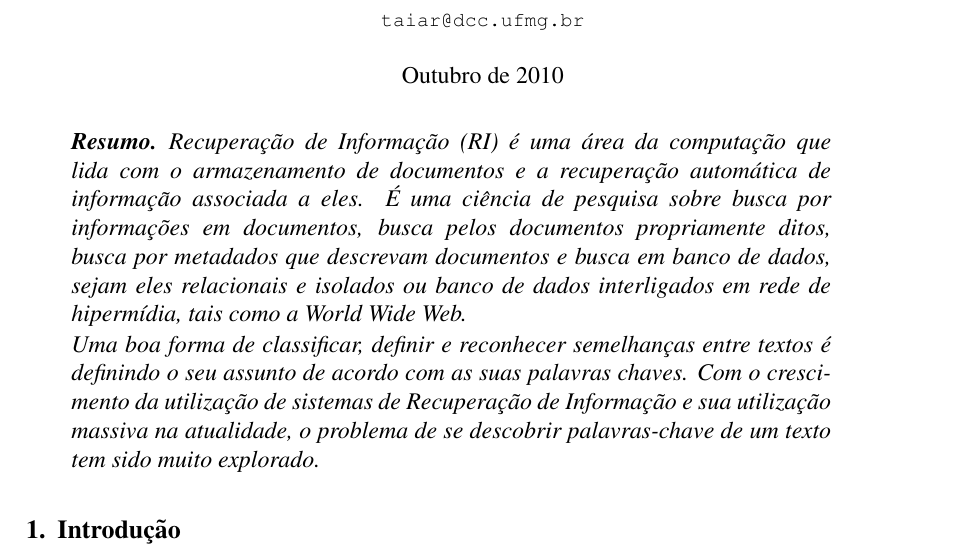
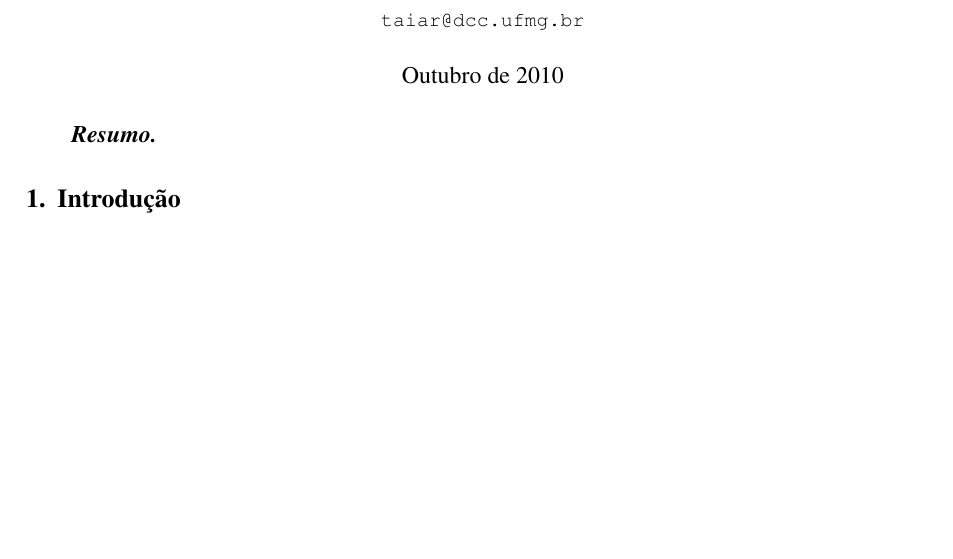
Before and after one commit to taiar/tp3, a LaTeX document (doc/tp3.tex): part of page 1 of 7, cut so that both start at the same text, the shorter picture padded with empty space. Compiled offline with pdfLaTeX.

```diff
--- a/doc/tp3.tex
+++ b/doc/tp3.tex
@@ -37,17 +37,7 @@
 \maketitle
 
 \begin{resumo}
-Recuperação de Informação (RI) é uma área da computação  que lida com o armazenamento de documentos
-e a recuperação automática de informação associada a eles. É uma ciência de pesquisa sobre busca
-por informações em documentos, busca pelos documentos propriamente ditos, busca por metadados que
-descrevam documentos e busca em banco de dados, sejam eles relacionais e isolados ou banco de
-dados interligados em rede de hipermídia, tais como a World Wide Web.
 
-Uma boa forma de classificar, definir e reconhecer semelhanças entre textos é definindo o
-seu assunto de acordo com as suas palavras chaves. Com o crescimento da
-utilização de sistemas de Recuperação de Informação e sua utilização massiva na
-atualidade, o problema de se descobrir palavras-chave de um texto tem sido muito
-explorado.
 \end{resumo}
 
 \section{Introdução}
```
